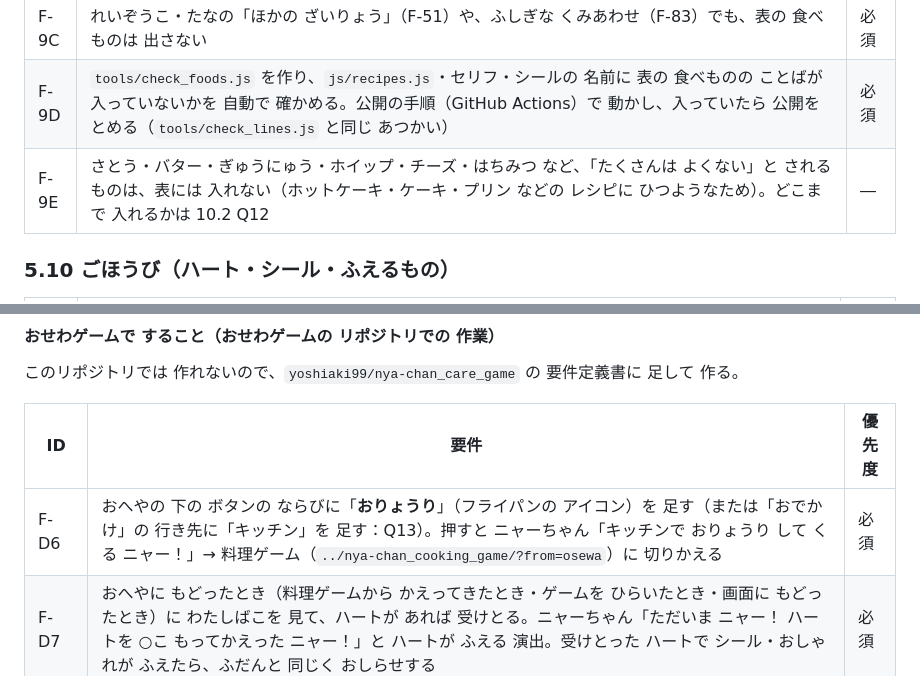
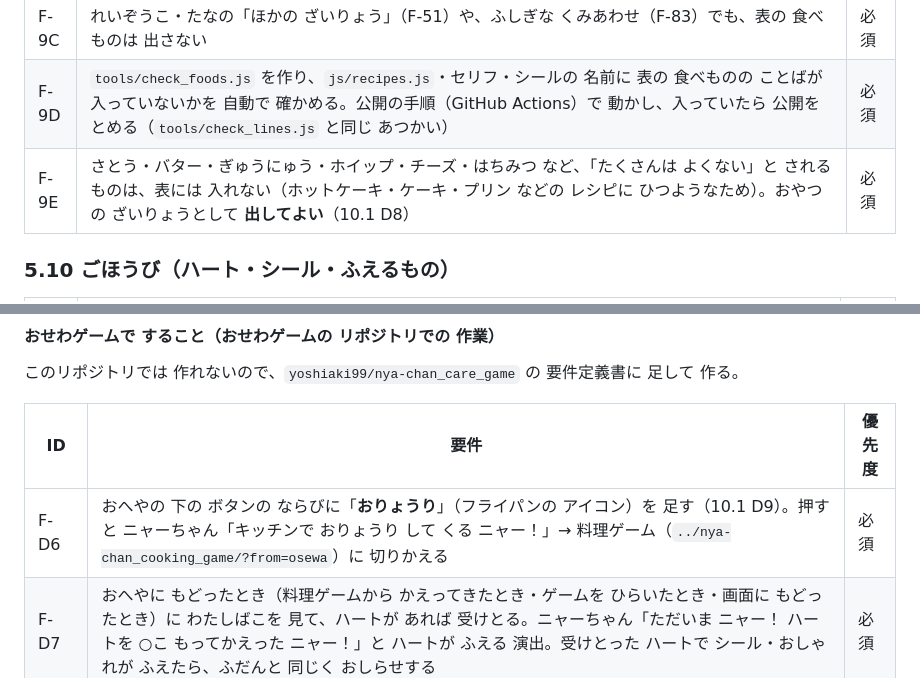
Before and after one commit to yoshiaki99/nya-chan_cooking_game, a Markdown page: 要件定義書_ニャーちゃんお料理ゲーム.md, 2 parts joined by grey strips. Rendered like a GitHub page.

```diff
--- a/要件定義書_ニャーちゃんお料理ゲーム.md
+++ b/要件定義書_ニャーちゃんお料理ゲーム.md
@@ -319,7 +319,7 @@
 | F-9B | 料理の ふつうの 作り方で つかう ざいりょうが 表に あるときは、**ネコに だいじょうぶな ものに かえて** 作る（例：カレー → たまねぎ・スパイスなしの やさしい カレー、ハンバーグ → たまねぎなし、ブッシュドノエル → チョコなしの まっしろな ロールケーキ、おすし → えび・いかの かわりに たい・たまご）。5.9 の表の「○○は つかわない」は この文書の 注で、ゲームの 中では 書かない・言わない（出さない食べものの 名前を 出さないため） | 必須 |
 | F-9C | れいぞうこ・たなの「ほかの ざいりょう」（F-51）や、ふしぎな くみあわせ（F-83）でも、表の 食べものは 出さない | 必須 |
 | F-9D | `tools/check_foods.js` を作り、`js/recipes.js`・セリフ・シールの 名前に 表の 食べものの ことばが 入っていないかを 自動で 確かめる。公開の手順（GitHub Actions）で 動かし、入っていたら 公開を とめる（`tools/check_lines.js` と同じ あつかい） | 必須 |
-| F-9E | さとう・バター・ぎゅうにゅう・ホイップ・チーズ・はちみつ など、「たくさんは よくない」と されるものは、表には 入れない（ホットケーキ・ケーキ・プリン などの レシピに ひつようなため）。どこまで 入れるかは 10.2 Q12 | ― |
+| F-9E | さとう・バター・ぎゅうにゅう・ホイップ・チーズ・はちみつ など、「たくさんは よくない」と されるものは、表には 入れない（ホットケーキ・ケーキ・プリン などの レシピに ひつようなため）。おやつの ざいりょうとして **出してよい**（10.1 D8） | 必須 |
 
 ### 5.10 ごほうび（ハート・シール・ふえるもの）
 | ID | 要件 | 優先度 |
@@ -393,7 +393,7 @@
 
 | ID | 要件 | 優先度 |
 |---|---|---|
-| F-D6 | おへやの 下の ボタンの ならびに「**おりょうり**」（フライパンの アイコン）を 足す（または「おでかけ」の 行き先に「キッチン」を 足す：Q13）。押すと ニャーちゃん「キッチンで おりょうり して くる ニャー！」→ 料理ゲーム（`../nya-chan_cooking_game/?from=osewa`）に 切りかえる | 必須 |
+| F-D6 | おへやの 下の ボタンの ならびに「**おりょうり**」（フライパンの アイコン）を 足す（10.1 D9）。押すと ニャーちゃん「キッチンで おりょうり して くる ニャー！」→ 料理ゲーム（`../nya-chan_cooking_game/?from=osewa`）に 切りかえる | 必須 |
 | F-D7 | おへやに もどったとき（料理ゲームから かえってきたとき・ゲームを ひらいたとき・画面に もどったとき）に わたしばこを 見て、ハートが あれば 受けとる。ニャーちゃん「ただいま ニャー！ ハートを ○こ もってかえった ニャー！」と ハートが ふえる 演出。受けとった ハートで シール・おしゃれが ふえたら、ふだんと 同じく おしらせする | 必須 |
 | F-D8 | 料理ゲームで ニャーちゃんが **いっしょに たべた**ときは、その しるしも わたしばこに 入れ、おせわゲームの「おなか」メーターを すこし ふやす（「おなか いっぱい ニャー」） | 推奨 |
 | F-D9 | 1日の プレイ時間は 2つの ゲームで **あわせて**数え、上限は 2つの ゲームの 設定の **みじかい ほう**に する（ゲームを 切りかえて 上限を こえられないように）。今日 遊んだ 時間と 上限は わたしばこに 書く | 必須 |
```
Also changed, not shown: other parts of 要件定義書_ニャーちゃんお料理ゲーム.md (+5 -4 lines).
